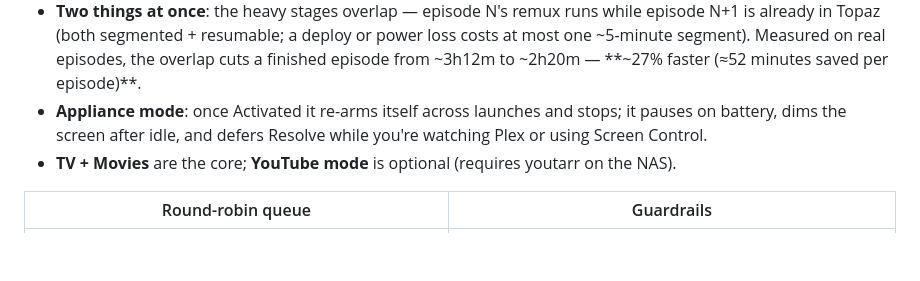
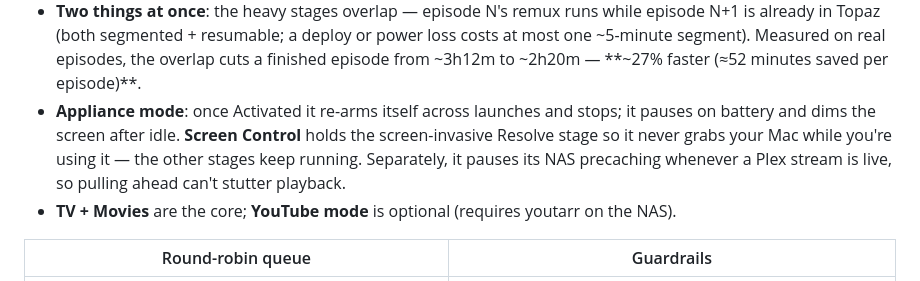
Before and after one commit to adamkbritsch/visionary, a Markdown page: README.md, the part around the change. Rendered like a GitHub page; blank space fills up the shorter version.

Commit message:
README: fix false claim — Resolve is deferred by Screen Control, not Plex
Plex playback only pauses the NAS prefetcher (so precache can't stutter a live
stream); the screen-invasive Resolve stage is held by Screen Control, a manual
toggle unrelated to Plex.

Co-Authored-By: Claude Opus 4.8 <noreply@anthropic.com>

```diff
--- a/README.md
+++ b/README.md
@@ -183,8 +183,10 @@ NAS (FTP) ◀──upload─── finished 4K DV master REPLACES the 1080p orig
   most one ~5-minute segment). Measured on real episodes, the overlap cuts a finished
   episode from ~3h12m to ~2h20m — **~27% faster (≈52 minutes saved per episode)**.
 - **Appliance mode**: once Activated it re-arms itself across launches and stops; it
-  pauses on battery, dims the screen after idle, and defers Resolve while you're
-  watching Plex or using Screen Control.
+  pauses on battery and dims the screen after idle. **Screen Control** holds the
+  screen-invasive Resolve stage so it never grabs your Mac while you're using it — the
+  other stages keep running. Separately, it pauses its NAS precaching whenever a Plex
+  stream is live, so pulling ahead can't stutter playback.
 - **TV + Movies** are the core; **YouTube mode** is optional (requires youtarr on the NAS).
 
 | Round-robin queue | Guardrails |
```
